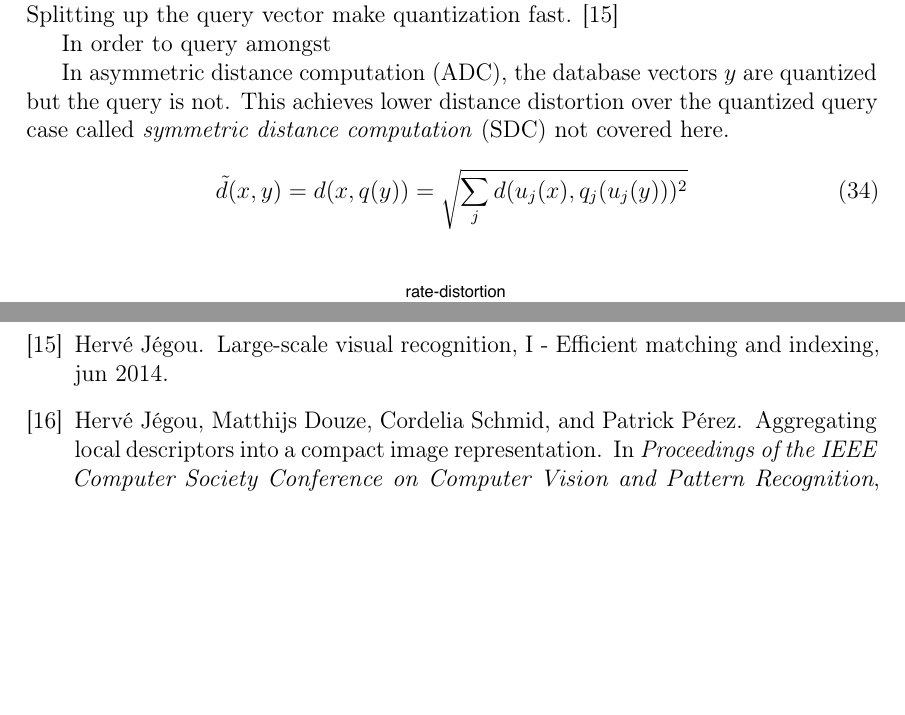
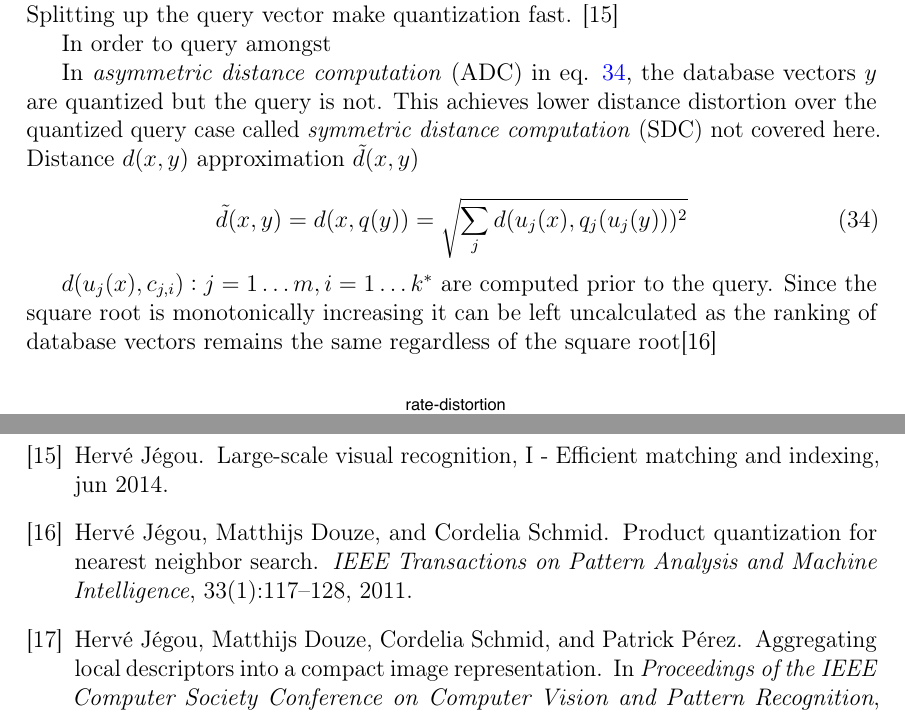
Before and after one commit to sulmanen/hash-thesis, a LaTeX thesis (hash.tex): two parts of pages 26 and 39 of 42, joined at a grey line, cut so that both start at the same text, the shorter picture padded with empty space. Compiled offline with pdfLaTeX; a LaTeX package or settings file that is missing is left out.

Commit message:
more about the ADC query

```diff
--- a/hash.tex
+++ b/hash.tex
@@ -993,12 +993,14 @@ The quantizer should be fast enough and precise. The database vector $y$ is spli
 
 In order to query amongst
 
-In asymmetric distance computation (ADC), the database vectors $y$ are quantized but the query is not. This achieves lower distance distortion over the quantized query case called \emph{symmetric distance computation} (SDC) not covered here.
+In \emph{asymmetric distance computation} (ADC) in eq. \ref{adceq}, the database vectors $y$ are quantized but the query is not. This achieves lower distance distortion over the quantized query case called \emph{symmetric distance computation} (SDC) not covered here. Distance $d(x,y)$ approximation $\tilde{d}(x,y)$
 
 \begin{equation}
   \label{adceq}
   \tilde{d}(x,y)=d(x, q(y))=\sqrt{\sum_jd(u_j(x),q_j(u_j(y)))^2}
 \end{equation}
+
+$d(u_j(x),c_{j,i}) : j = 1\ldots m,i=1\ldots k^*$ are computed prior to the query. Since the square root is monotonically increasing it can be left uncalculated as the ranking of database vectors remains the same regardless of the square root\cite{Jegou2011}
 
 
 \begin{figure}[htb]
```
